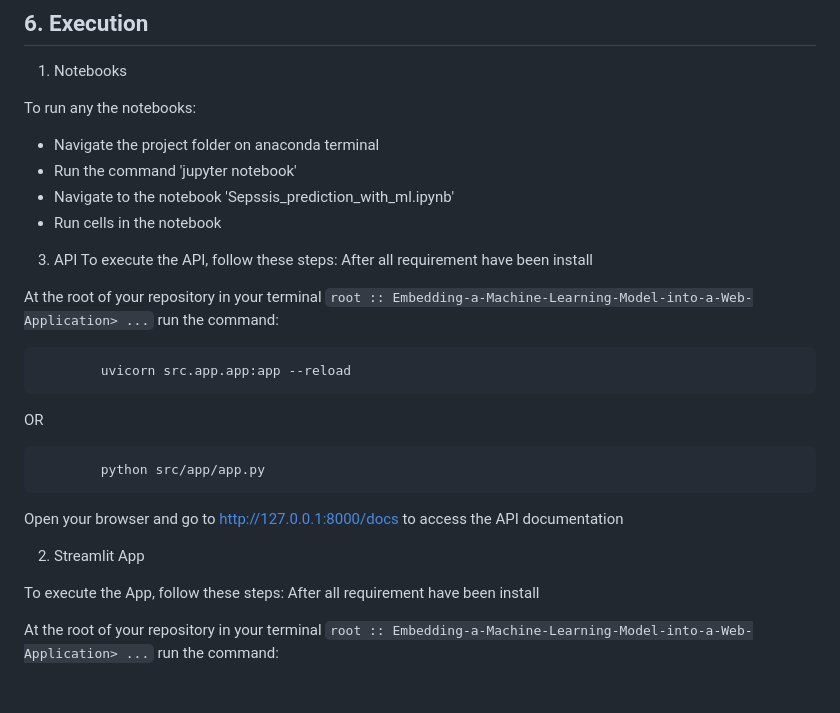
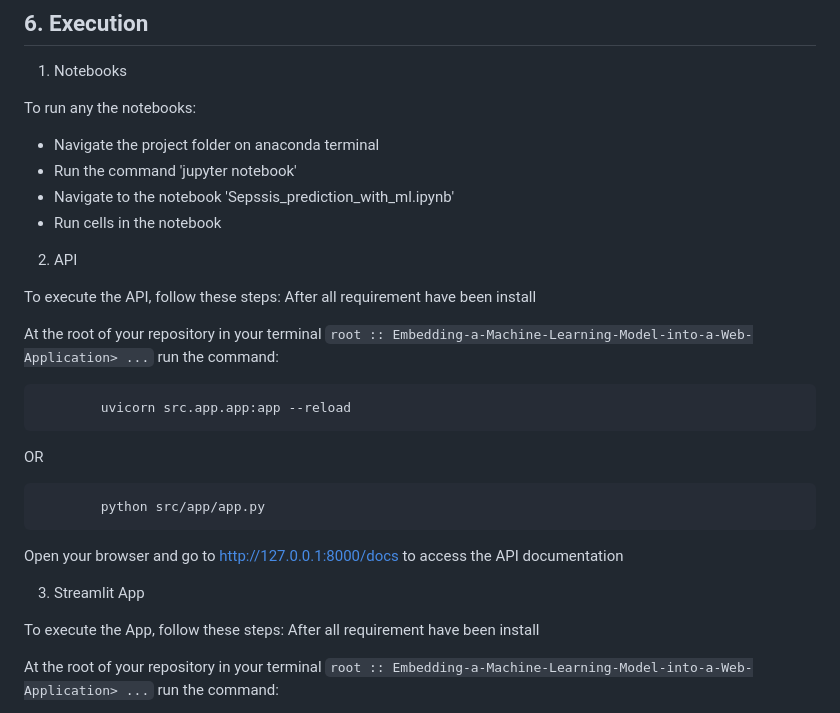
Before and after one commit to Bright136/Embedding-a-Machine-Learning-Model-into-a-Web-Application, a Markdown page: README.md, the part around the change. Drawn GitHub-style; blank space fills up the shorter version.

Commit message:
Fixed numbering

```diff
--- a/README.md
+++ b/README.md
@@ -223,7 +223,8 @@ To run any the notebooks:
 - Run cells in the notebook
 
 
-3. API
+2. API
+
 To execute the API, follow these steps:
 After all requirement have been install
 
@@ -241,7 +242,7 @@ OR
 Open your browser and go to http://127.0.0.1:8000/docs to access the API documentation
 
 
-2. Streamlit App
+3. Streamlit App
 
 To execute the App, follow these steps:
 After all requirement have been install
```
